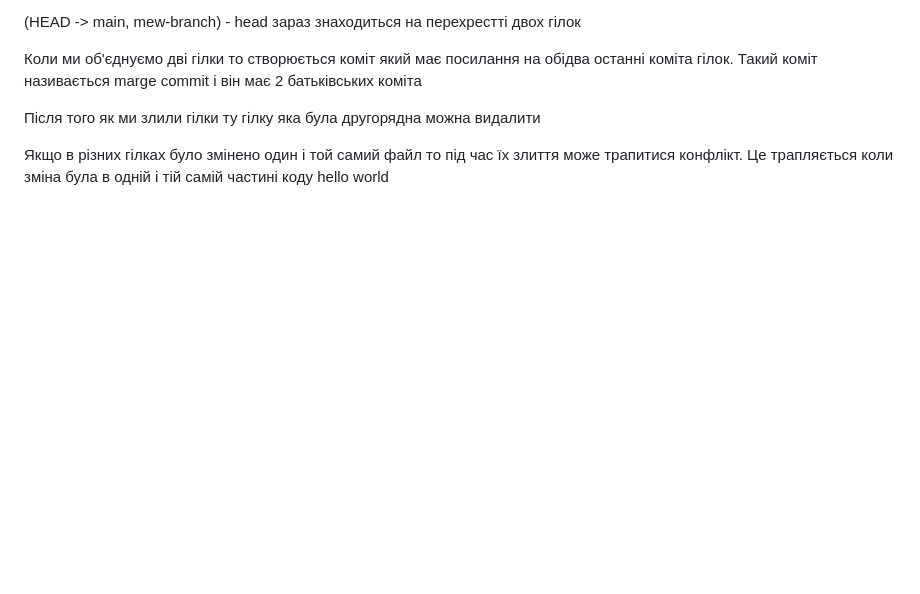
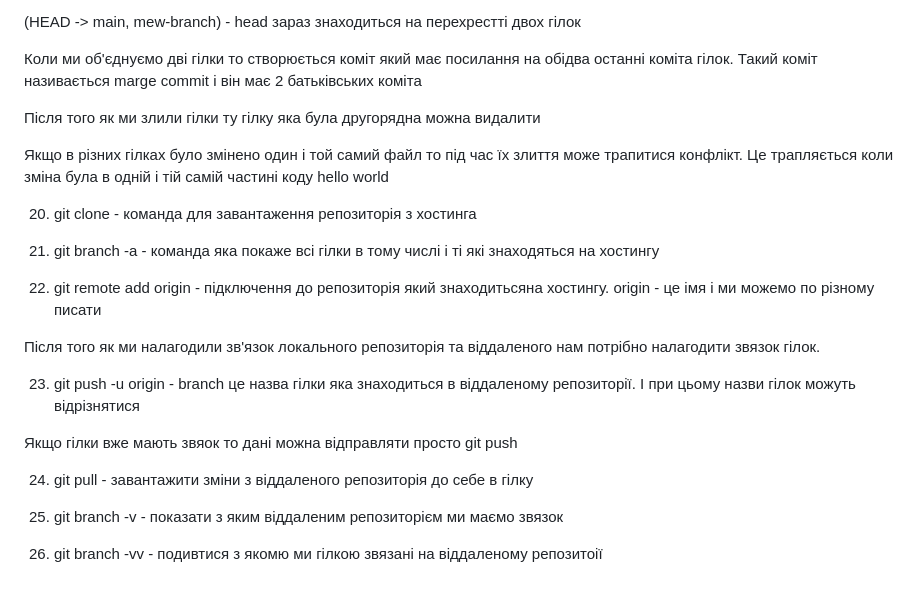
Before and after one commit to AlexTkUA/my-first-full-project, a Markdown page: README2.md, the part around the change. GitHub-like rendering; blank space fills up the shorter version.

Commit message:
this commit was added to github

```diff
--- a/README2.md
+++ b/README2.md
@@ -84,3 +84,21 @@ git checkout "branch name" - можна переміщатися на іншу
 
 Якщо в різних гілках було змінено один і той самий файл то під час їх злиття може трапитися конфлікт. Це трапляється коли зміна була в одній і тій самій частині коду
  hello world
+
+20. git clone <url> - команда для завантаження репозиторія з хостинга
+
+21. git branch -a - команда яка покаже всі гілки в тому числі і ті які знаходяться на хостингу
+
+22. git remote add origin <url> - підключення до репозиторія який знаходитьсяна хостингу. origin - це імя і ми можемо по різному писати
+
+Після того як ми налагодили зв'язок локального репозиторія та віддаленого нам потрібно налагодити звязок гілок.
+
+23. git push -u origin <branch> - branch це назва гілки яка знаходиться в віддаленому репозиторії. І при цьому назви гілок можуть відрізнятися
+
+Якщо гілки вже мають звяок то дані можна відправляти просто git push
+
+24. git pull - завантажити зміни з віддаленого репозиторія до себе в гілку
+
+25. git branch -v - показати з яким віддаленим репозиторієм ми маємо звязок
+
+26. git branch -vv - подивтися з якомю ми гілкою звязані на віддаленому репозитоії
```
